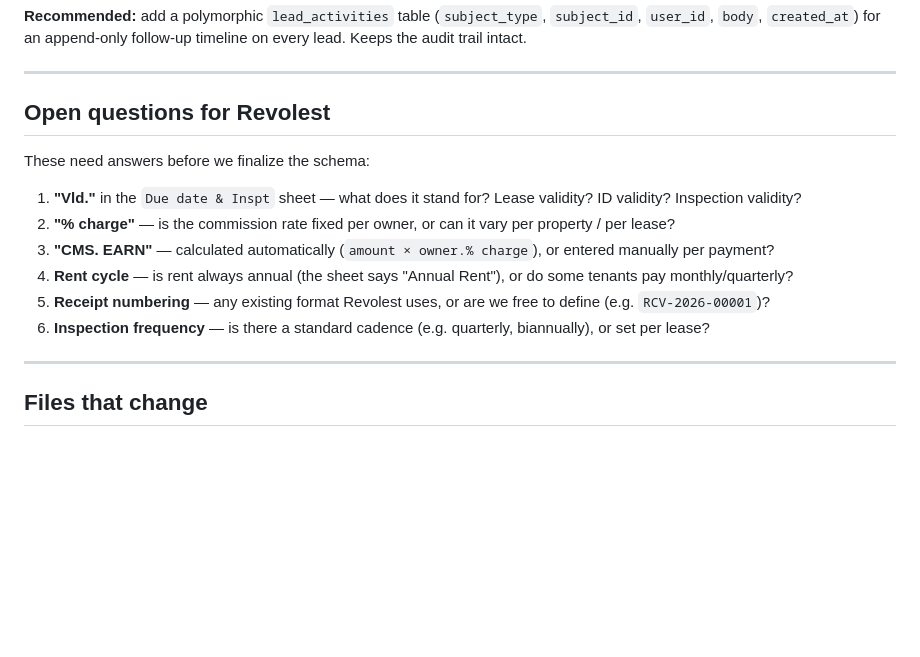
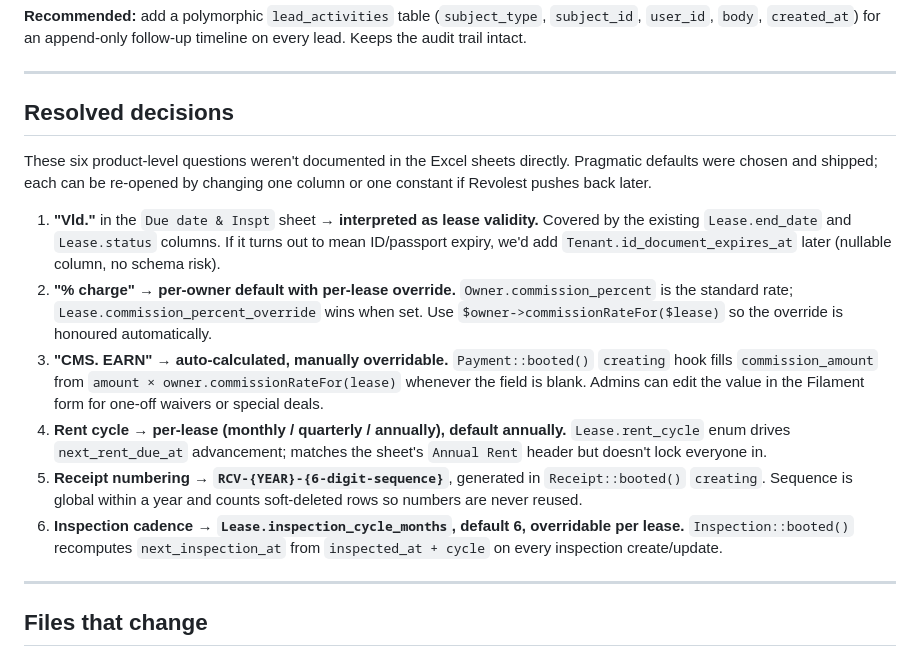
Before and after one commit to musaajallo/revolest_app, a Markdown page: docs/excel-operations-audit.md, the part around the change. GitHub-like rendering; blank space fills up the shorter version.

```diff
--- a/docs/excel-operations-audit.md
+++ b/docs/excel-operations-audit.md
@@ -129,16 +129,16 @@ The populated `Client Request-25` uses its `Notes` column as a status journal
 
 ---
 
-## Open questions for Revolest
+## Resolved decisions
 
-These need answers before we finalize the schema:
+These six product-level questions weren't documented in the Excel sheets directly. Pragmatic defaults were chosen and shipped; each can be re-opened by changing one column or one constant if Revolest pushes back later.
 
-1. **"Vld."** in the `Due date & Inspt` sheet — what does it stand for? Lease validity? ID validity? Inspection validity?
-2. **"% charge"** — is the commission rate fixed per owner, or can it vary per property / per lease?
-3. **"CMS. EARN"** — calculated automatically (`amount × owner.% charge`), or entered manually per payment?
-4. **Rent cycle** — is rent always annual (the sheet says "Annual Rent"), or do some tenants pay monthly/quarterly?
-5. **Receipt numbering** — any existing format Revolest uses, or are we free to define (e.g. `RCV-2026-00001`)?
-6. **Inspection frequency** — is there a standard cadence (e.g. quarterly, biannually), or set per lease?
+1. **"Vld."** in the `Due date & Inspt` sheet → **interpreted as lease validity.** Covered by the existing `Lease.end_date` and `Lease.status` columns. If it turns out to mean ID/passport expiry, we'd add `Tenant.id_document_expires_at` later (nullable column, no schema risk).
+2. **"% charge"** → **per-owner default with per-lease override.** `Owner.commission_percent` is the standard rate; `Lease.commission_percent_override` wins when set. Use `$owner->commissionRateFor($lease)` so the override is honoured automatically.
+3. **"CMS. EARN"** → **auto-calculated, manually overridable.** `Payment::booted()` `creating` hook fills `commission_amount` from `amount × owner.commissionRateFor(lease)` whenever the field is blank. Admins can edit the value in the Filament form for one-off waivers or special deals.
+4. **Rent cycle** → **per-lease (monthly / quarterly / annually), default annually.** `Lease.rent_cycle` enum drives `next_rent_due_at` advancement; matches the sheet's `Annual Rent` header but doesn't lock everyone in.
+5. **Receipt numbering** → **`RCV-{YEAR}-{6-digit-sequence}`**, generated in `Receipt::booted()` `creating`. Sequence is global within a year and counts soft-deleted rows so numbers are never reused.
+6. **Inspection cadence** → **`Lease.inspection_cycle_months`, default 6, overridable per lease.** `Inspection::booted()` recomputes `next_inspection_at` from `inspected_at + cycle` on every inspection create/update.
 
 ---
 
```
Also changed, not shown: docs/excel-operations-plan.md (+8 -16 lines).
